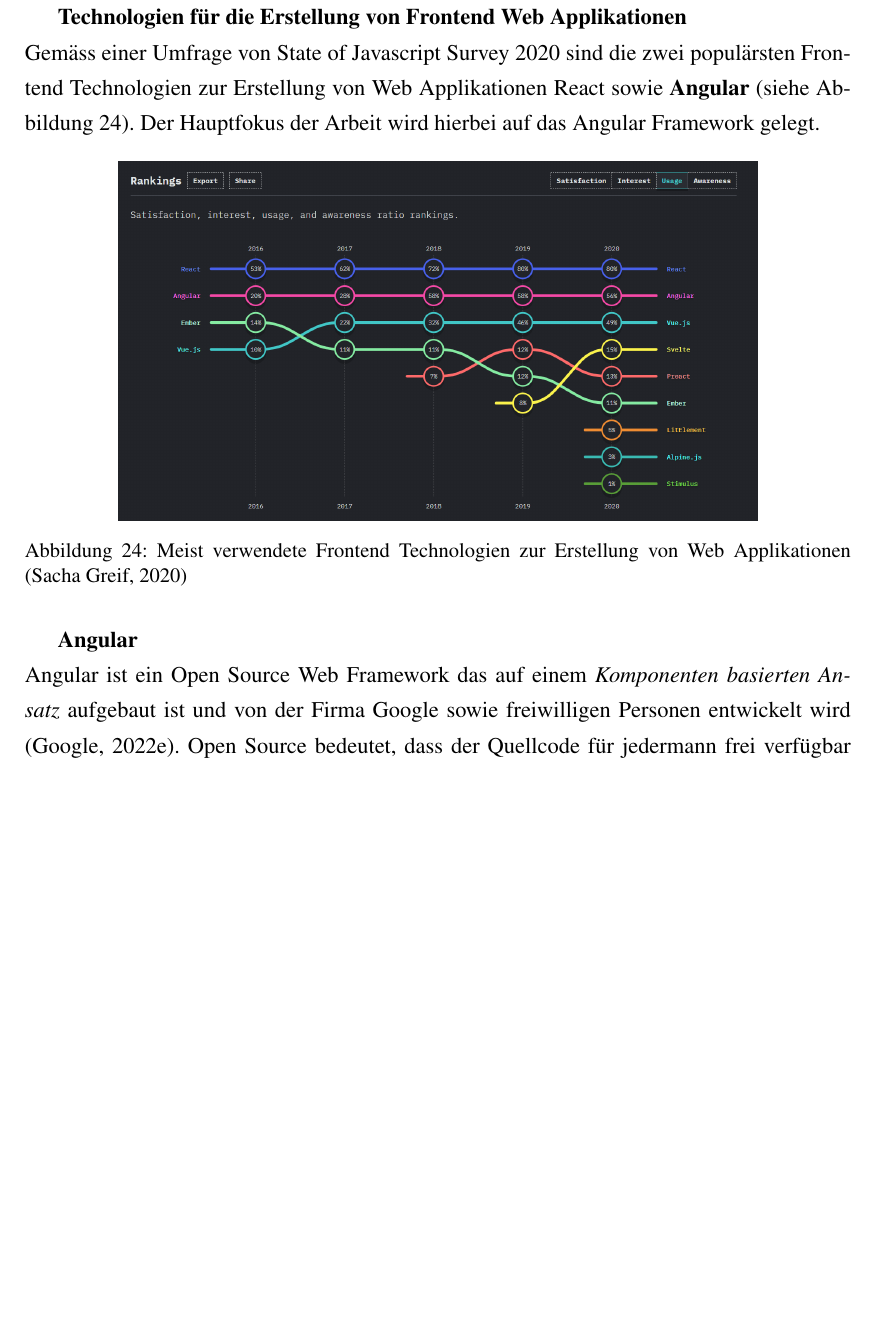
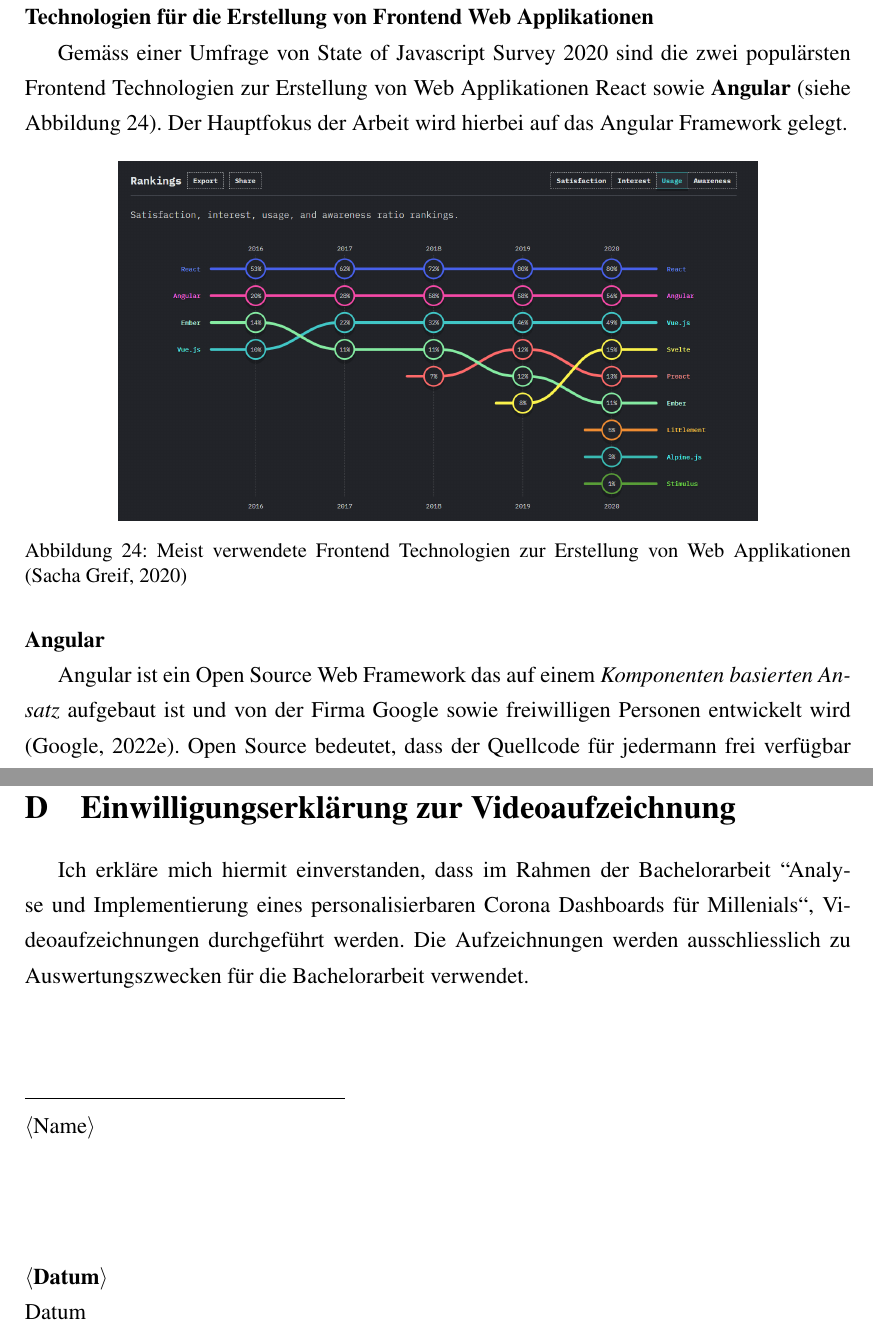
Before and after one commit to YahArt/covid-thesis-fhgr, a LaTeX document (main.tex, which reads appendix/app-consens-screen-recording.tex, chapters/ch-theory.tex): part of page 29 of 50 before the commit and two parts of pages 30 and 52 of 52 after it, the two joined at a grey line, cut so that both start at the same text, the shorter picture padded with empty space. Compiled offline with pdfLaTeX.

Commit message:
Create consens for video screen recording

```diff
--- /dev/null
+++ b/appendix/app-consens-screen-recording.tex
@@ -0,0 +1,12 @@
+\section{Einwilligungserklärung zur Videoaufzeichnung}
+Ich erkläre mich hiermit einverstanden, dass im Rahmen der Bachelorarbeit ``Analyse und Implementierung eines personalisierbaren Corona Dashboards für Millenials``, Videoaufzeichnungen durchgeführt werden. Die Aufzeichnungen werden ausschliesslich zu Auswertungszwecken für die Bachelorarbeit verwendet.
+
+\vspace{15mm}
+\noindent
+\makebox[60mm]{\hrulefill}\\
+\textlangle{}Name\textrangle{} \\
+
+\vspace{15mm}
+\noindent
+\textlangle{}\textbf{Datum}\textrangle{}\\
+Datum\\
--- a/chapters/ch-theory.tex
+++ b/chapters/ch-theory.tex
@@ -213,8 +218,10 @@
 In-House Lösungen sind selbst entwickelte Lösungen. Der Vorteil von diesen Lösungen besteht darin, dass volle Kontrolle über die Funktionalitäten der Software besteht. Jedoch sind In-House Lösungen mit hohen Entwicklungs- und Wartungskosten verbunden. Im Rahmen dieser Arbeit wird der Fokus bei den In-House Lösungen \textbf {auf Web Technologien gelegt}. Ein zentraler Vorteil von webbasierten Dashboards liegt darin, dass sehr einfach Visualisierungen von Echtzeitdaten möglich sind ~\citep[S. 34]{information_dashboard_design}. Ein weiterer ausschlaggebender Punkt ist die starke Verbreitung des Web Browsers, welcher auch auf jedem Smartphone verfügbar ist. Zudem können dank moderner Web Technologien anpassungsfähige Layouts mittels Responsive Design implementiert werden.
 
 \clearpage
+\noindent
 \textbf{Technologien für die Erstellung von Frontend Web Applikationen}
 \newline
+\indent
 Gemäss einer Umfrage von State of Javascript Survey 2020 sind die zwei populärsten Frontend Technologien zur Erstellung von Web Applikationen React sowie \textbf{Angular} (siehe Abbildung \ref{fig:most_used_frontend_frameworks}). Der Hauptfokus der Arbeit wird hierbei auf das Angular Framework gelegt.
 
 \begin{figure}[h]
@@ -224,8 +231,10 @@
     \label{fig:most_used_frontend_frameworks}
 \end{figure}
 
+\noindent
 \textbf{Angular}
 \newline
+\indent
 Angular ist ein Open Source Web Framework das auf einem \textit{Komponenten basierten Ansatz} aufgebaut ist und von der Firma Google sowie freiwilligen Personen entwickelt wird ~\citep{what_is_angular}. Open Source bedeutet, dass der Quellcode für jedermann frei verfügbar ist. Unter einer Komponente ist ein in sich abgeschlossenes Element zu verstehen, welches sowohl die visuellen Aspekte als auch die logischen Aspekte miteinander vereint. Die visuellen Aspekte werden dabei mithilfe der Technologien \gls{html} sowie \gls{css} umgesetzt werden. Die Logik der Komponente selbst wird hierbei in der Open Source Programmiersprache TypeScript, welche von Microsoft entwickelt wird, umgesetzt. TypeScript hat im Gegensatz zu JavaScript den Vorteil von \textit{statischer Typisierung}, d.h der Datentyp der Variablen wird explizit deklariert ~\citep{typescript}. Statische Typisierung hat den Vorteil, dass der Compiler (Programm welches den Code verarbeitet) Optimierungen vornehmen kann und bereits Fehlerquellen zur Kompilierungszeit anstelle der Ausführungszeit (wenn die Web Applikation bereits läuft) erkennt. Da der Komponenten basierte Ansatz ein zentrales Element des Angular Frameworks bildet, wird dieser nachfolgend mithilfe eines Beispiels illustriert. Die nachfolgenden Bilder wurden mithilfe der Website Carbon\footnote{https://carbon.now.sh/} erstellt.
 
 \clearpage
--- a/main.tex
+++ b/main.tex
@@ -15,6 +15,7 @@
 \usepackage[font=small]{caption}
 \usepackage{booktabs}
 \usepackage{lastpage}
+\usepackage{textcomp}
 
 \geometry{
  a4paper,
```
Also changed, not shown: chapters/ch-theory.tex (20 more changed lines), main.tex (3 more changed lines).
